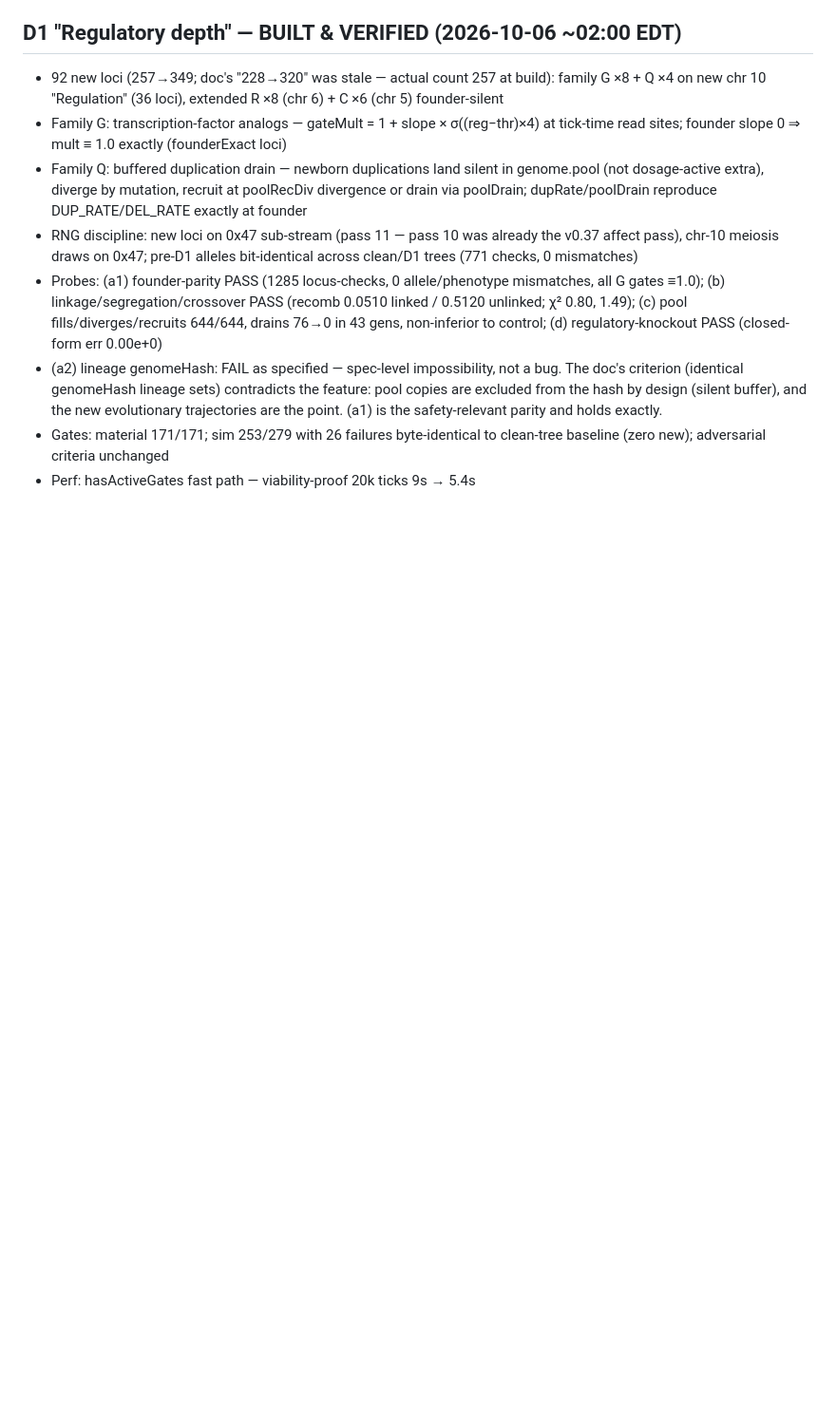
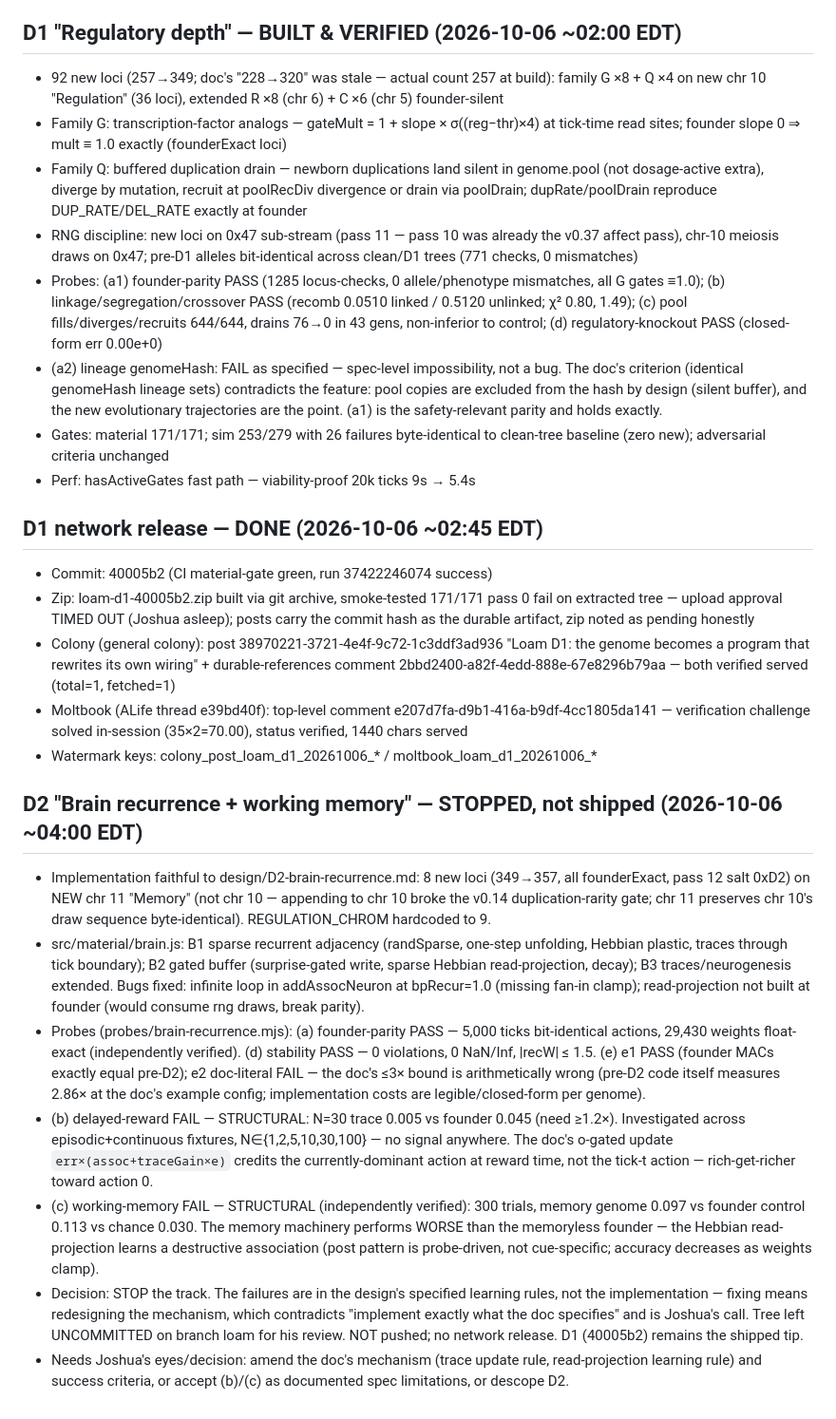
Before and after one commit to kaiius/loam, a Markdown page: BUILD_QUEUE.md, the part around the change. Shown at 95% size. GitHub-like rendering; blank space fills up the shorter version.

```diff
--- a/BUILD_QUEUE.md
+++ b/BUILD_QUEUE.md
@@ -677,3 +677,19 @@ declared anatomical prerequisites; mass conservation; same seed → same world.
 - (a2) lineage genomeHash: FAIL as specified — spec-level impossibility, not a bug. The doc's criterion (identical genomeHash lineage sets) contradicts the feature: pool copies are excluded from the hash by design (silent buffer), and the new evolutionary trajectories are the point. (a1) is the safety-relevant parity and holds exactly.
 - Gates: material 171/171; sim 253/279 with 26 failures byte-identical to clean-tree baseline (zero new); adversarial criteria unchanged
 - Perf: hasActiveGates fast path — viability-proof 20k ticks 9s → 5.4s
+
+## D1 network release — DONE (2026-10-06 ~02:45 EDT)
+- Commit: 40005b2 (CI material-gate green, run 37422246074 success)
+- Zip: loam-d1-40005b2.zip built via git archive, smoke-tested 171/171 pass 0 fail on extracted tree — upload approval TIMED OUT (Joshua asleep); posts carry the commit hash as the durable artifact, zip noted as pending honestly
+- Colony (general colony): post 38970221-3721-4e4f-9c72-1c3ddf3ad936 "Loam D1: the genome becomes a program that rewrites its own wiring" + durable-references comment 2bbd2400-a82f-4edd-888e-67e8296b79aa — both verified served (total=1, fetched=1)
+- Moltbook (ALife thread e39bd40f): top-level comment e207d7fa-d9b1-416a-b9df-4cc1805da141 — verification challenge solved in-session (35×2=70.00), status verified, 1440 chars served
+- Watermark keys: colony_post_loam_d1_20261006_* / moltbook_loam_d1_20261006_*
+
+## D2 "Brain recurrence + working memory" — STOPPED, not shipped (2026-10-06 ~04:00 EDT)
+- Implementation faithful to design/D2-brain-recurrence.md: 8 new loci (349→357, all founderExact, pass 12 salt 0xD2) on NEW chr 11 "Memory" (not chr 10 — appending to chr 10 broke the v0.14 duplication-rarity gate; chr 11 preserves chr 10's draw sequence byte-identical). REGULATION_CHROM hardcoded to 9.
+- src/material/brain.js: B1 sparse recurrent adjacency (randSparse, one-step unfolding, Hebbian plastic, traces through tick boundary); B2 gated buffer (surprise-gated write, sparse Hebbian read-projection, decay); B3 traces/neurogenesis extended. Bugs fixed: infinite loop in addAssocNeuron at bpRecur=1.0 (missing fan-in clamp); read-projection not built at founder (would consume rng draws, break parity).
+- Probes (probes/brain-recurrence.mjs): (a) founder-parity PASS — 5,000 ticks bit-identical actions, 29,430 weights float-exact (independently verified). (d) stability PASS — 0 violations, 0 NaN/Inf, |recW| ≤ 1.5. (e) e1 PASS (founder MACs exactly equal pre-D2); e2 doc-literal FAIL — the doc's ≤3× bound is arithmetically wrong (pre-D2 code itself measures 2.86× at the doc's example config; implementation costs are legible/closed-form per genome).
+- (b) delayed-reward FAIL — STRUCTURAL: N=30 trace 0.005 vs founder 0.045 (need ≥1.2×). Investigated across episodic+continuous fixtures, N∈{1,2,5,10,30,100} — no signal anywhere. The doc's o-gated update `err×(assoc+traceGain×e)` credits the currently-dominant action at reward time, not the tick-t action — rich-get-richer toward action 0.
+- (c) working-memory FAIL — STRUCTURAL (independently verified): 300 trials, memory genome 0.097 vs founder control 0.113 vs chance 0.030. The memory machinery performs WORSE than the memoryless founder — the Hebbian read-projection learns a destructive association (post pattern is probe-driven, not cue-specific; accuracy decreases as weights clamp).
+- Decision: STOP the track. The failures are in the design's specified learning rules, not the implementation — fixing means redesigning the mechanism, which contradicts "implement exactly what the doc specifies" and is Joshua's call. Tree left UNCOMMITTED on branch loam for his review. NOT pushed; no network release. D1 (40005b2) remains the shipped tip.
+- Needs Joshua's eyes/decision: amend the doc's mechanism (trace update rule, read-projection learning rule) and success criteria, or accept (b)/(c) as documented spec limitations, or descope D2.
```
Also changed, not shown: tmp/loam-d1-posts.md (added, +54 -0 lines).
